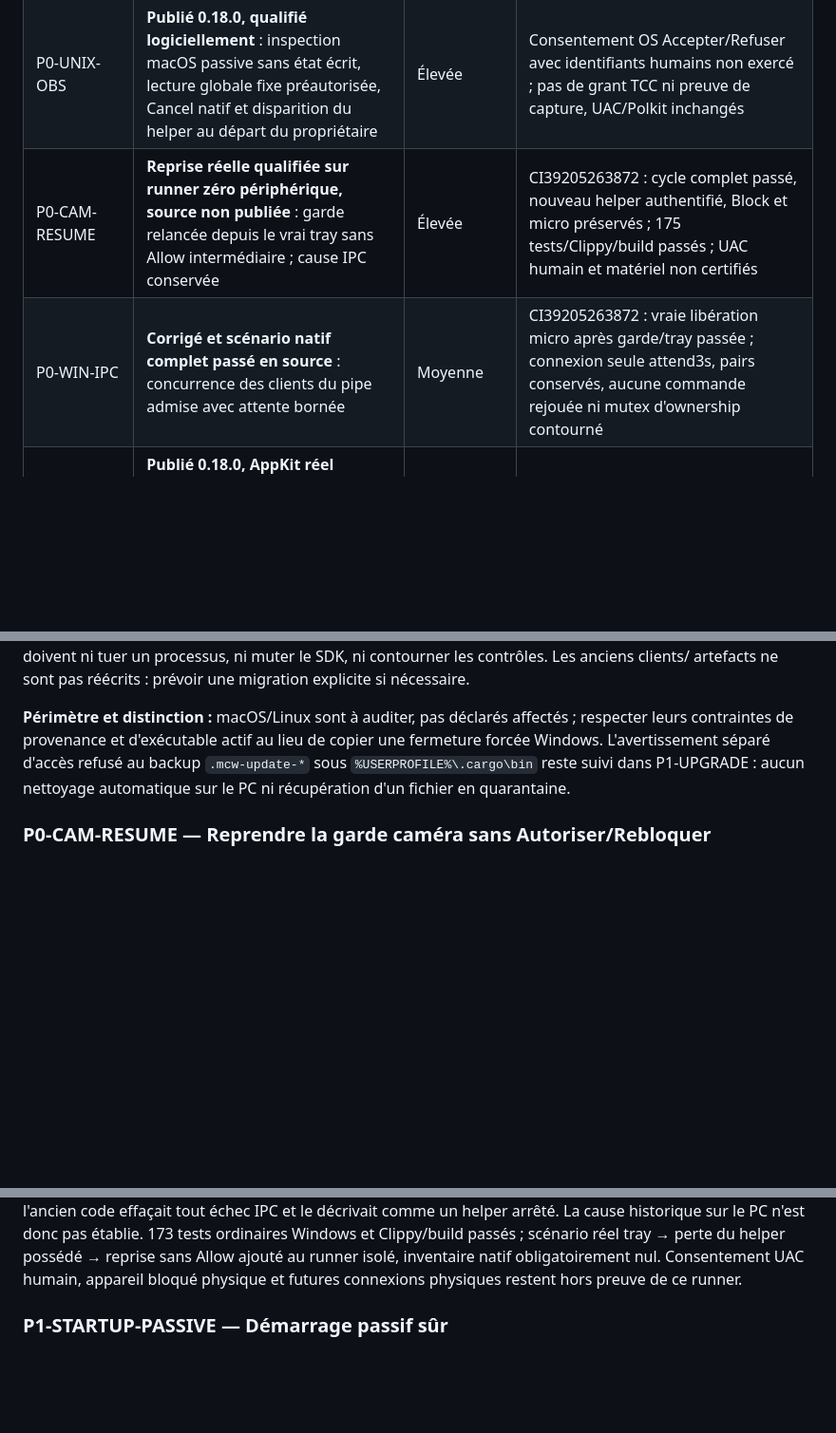
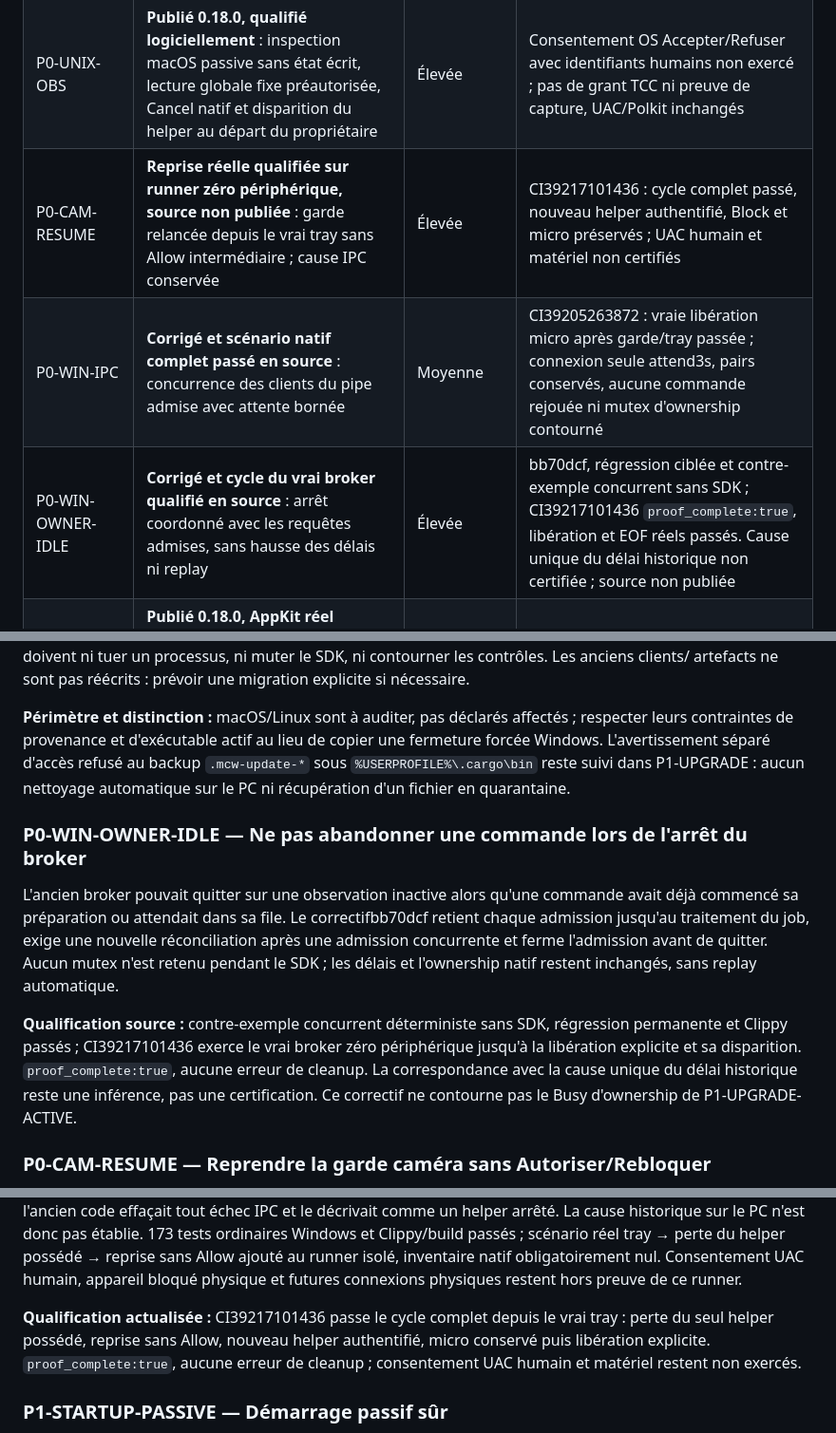
Before and after one commit to Roman-Cuisset/miccamwatch, a Markdown page: docs/ROADMAP.md, 3 parts joined by grey strips. Shown at 95% size. Drawn GitHub-style; blank space fills up the shorter version.

Commit message:
docs(roadmap): qualify microphone owner retirement and retain visual blocker [skip ci]

```diff
--- a/docs/ROADMAP.md
+++ b/docs/ROADMAP.md
@@ -42,8 +42,9 @@ Les identifiants sont stables. À chaque livraison, remplacer l'état par **En c
 | P0-CAM-TRAY | **Publié 0.17.2 et installé sur PC**. Couverture partielle distincte, captures conservées, raisons natives détaillées ; Zoom PID brut valide/report FILETIME zéro, attribution prudente maintenue. Vrai tray PC avec Ktalk actif : menu compact, détails complets, icône rouge ; infobulle résiduelle suivie dans TRAY-WIN | Moyenne | Pas de certification matérielle ; timestamp nul reste Unknown, jamais autorité de kill |
 | P0-UNIX-DIAG | **Publié 0.18.0** : captures conservées, avertissement distinct, causes dans Details, lecture inconnue distincte d'une action échouée | Moyenne | CI exacte38863239649 et release38865573731 quatre OS vertes ; limites de mesure et matérielles conservées |
 | P0-UNIX-OBS | **Publié 0.18.0, qualifié logiciellement** : inspection macOS passive sans état écrit, lecture globale fixe préautorisée, Cancel natif et disparition du helper au départ du propriétaire | Élevée | Consentement OS Accepter/Refuser avec identifiants humains non exercé ; pas de grant TCC ni preuve de capture, UAC/Polkit inchangés |
-| P0-CAM-RESUME | **Reprise réelle qualifiée sur runner zéro périphérique, source non publiée** : garde relancée depuis le vrai tray sans Allow intermédiaire ; cause IPC conservée | Élevée | CI39205263872 : cycle complet passé, nouveau helper authentifié, Block et micro préservés ; 175 tests/Clippy/build passés ; UAC humain et matériel non certifiés |
+| P0-CAM-RESUME | **Reprise réelle qualifiée sur runner zéro périphérique, source non publiée** : garde relancée depuis le vrai tray sans Allow intermédiaire ; cause IPC conservée | Élevée | CI39217101436 : cycle complet passé, nouveau helper authentifié, Block et micro préservés ; UAC humain et matériel non certifiés |
 | P0-WIN-IPC | **Corrigé et scénario natif complet passé en source** : concurrence des clients du pipe admise avec attente bornée | Moyenne | CI39205263872 : vraie libération micro après garde/tray passée ; connexion seule attend3s, pairs conservés, aucune commande rejouée ni mutex d'ownership contourné |
+| P0-WIN-OWNER-IDLE | **Corrigé et cycle du vrai broker qualifié en source** : arrêt coordonné avec les requêtes admises, sans hausse des délais ni replay | Élevée | bb70dcf, régression ciblée et contre-exemple concurrent sans SDK ; CI39217101436 `proof_complete:true`, libération et EOF réels passés. Cause unique du délai historique non certifiée ; source non publiée |
 | P1-MAC-MENU | **Publié 0.18.0, AppKit réel qualifié** : quatre profils directs cochés, marque MCW template/badges, Details au-dessus d'Exit, sept langues et `--config` prioritaire | Moyenne | IPC desktop v2 frontend/helper appariés ; captures rendues et vraies fenêtres relues, données de capture simulées explicitement |
 | P1-MAC-UX | **Demandé pour la prochaine version, non implémenté** : statut compréhensible, vraie fenêtre de consultation, tray simplifié et À propos concis | Moyenne | Retours utilisateur macOS ; fenêtre AppKit native, diagnostic honnête et revue des actions superflues sans retirer d'accès utile |
 | P1-TRAY-PROFILES | **Demandé pour tous les OS** : quatre profils directement sélectionnables dans les menus Windows, Linux et macOS ; macOS livré 0.18.0, Windows/Linux à implémenter et qualifier | Moyenne | Choix directs cochés, logique/persistance existantes, priorité `--config`, souris/clavier et sept langues sur chaque frontend natif |
@@ -427,6 +428,22 @@ une fermeture forcée Windows. L'avertissement séparé d'accès refusé au back
 `.mcw-update-*` sous `%USERPROFILE%\.cargo\bin` reste suivi dans P1-UPGRADE :
 aucun nettoyage automatique sur le PC ni récupération d'un fichier en quarantaine.
 
+### P0-WIN-OWNER-IDLE — Ne pas abandonner une commande lors de l'arrêt du broker
+
+L'ancien broker pouvait quitter sur une observation inactive alors qu'une
+commande avait déjà commencé sa préparation ou attendait dans sa file.
+Le correctifbb70dcf retient chaque admission jusqu'au traitement du job,
+exige une nouvelle réconciliation après une admission concurrente et ferme
+l'admission avant de quitter. Aucun mutex n'est retenu pendant le SDK ;
+les délais et l'ownership natif restent inchangés, sans replay automatique.
+
+**Qualification source :** contre-exemple concurrent déterministe sans SDK,
+régression permanente et Clippy passés ; CI39217101436 exerce le vrai broker
+zéro périphérique jusqu'à la libération explicite et sa disparition.
+`proof_complete:true`, aucune erreur de cleanup. La correspondance avec la
+cause unique du délai historique reste une inférence, pas une certification.
+Ce correctif ne contourne pas le Busy d'ownership de P1-UPGRADE-ACTIVE.
+
 ### P0-CAM-RESUME — Reprendre la garde caméra sans Autoriser/Rebloquer
 
 **Relevé utilisateur du18/10, sans nouvelle interrogation de son PC :**
@@ -465,6 +482,11 @@ pas établie. 173 tests ordinaires Windows et Clippy/build passés ; scénario r
 tray → perte du helper possédé → reprise sans Allow ajouté au runner isolé,
 inventaire natif obligatoirement nul. Consentement UAC humain, appareil bloqué
 physique et futures connexions physiques restent hors preuve de ce runner.
+
+**Qualification actualisée :** CI39217101436 passe le cycle complet depuis le
+vrai tray : perte du seul helper possédé, reprise sans Allow, nouveau helper
+authentifié, micro conservé puis libération explicite. `proof_complete:true`,
+aucune erreur de cleanup ; consentement UAC humain et matériel restent non exercés.
 
 
 ### P1-STARTUP-PASSIVE — Démarrage passif sûr
```
Also changed, not shown: other parts of docs/ROADMAP.md (+2 -0 lines).
